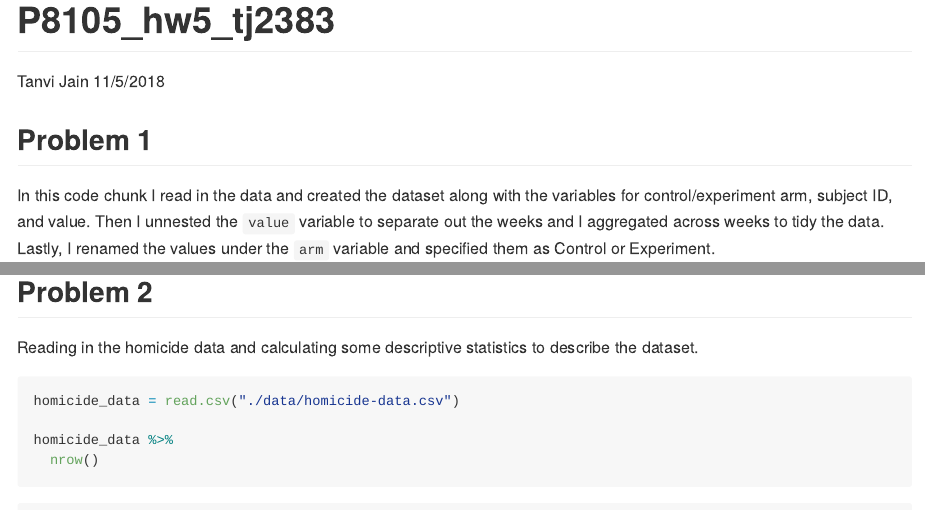
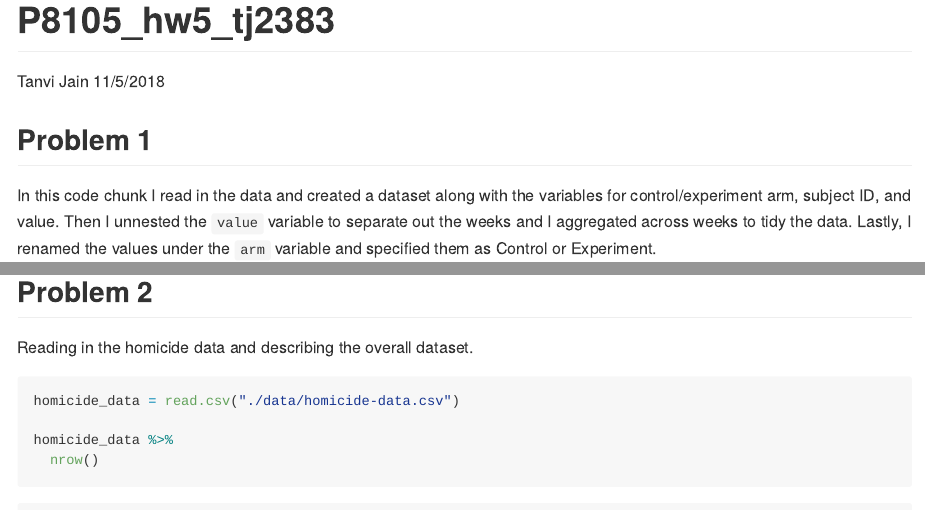
Before and after one commit to tj2383/p8105_hw5_tj2383, an R Markdown document (p8105_hw5_tj2383.Rmd): the page in a window 1100 px wide, from its top, and a second part further down, joined at a grey line. The pictures show the output file p8105_hw5_tj2383.md that the author committed with the source, drawn offline in the style of GitHub; long lines of code are wrapped.

Commit message:
more edits

````diff
--- a/p8105_hw5_tj2383.Rmd
+++ b/p8105_hw5_tj2383.Rmd
@@ -13,7 +13,7 @@ set.seed(1)
 
 ##Problem 1
 
-In this code chunk I read in the data and created the dataset along with the variables for control/experiment arm, subject ID, and value. Then I unnested the `value` variable to separate out the weeks and I aggregated across weeks to tidy the data. Lastly, I renamed the values under the `arm` variable and specified them as Control or Experiment.
+In this code chunk I read in the data and created a dataset along with the variables for control/experiment arm, subject ID, and value. Then I unnested the `value` variable to separate out the weeks and I aggregated across weeks to tidy the data. Lastly, I renamed the values under the `arm` variable and specified them as Control or Experiment.
 ```{r}
 data = list.files(path = "./data", full.names = TRUE)
 
@@ -56,7 +56,7 @@ From this plot it is clear that the values for those in the experiment arm fluct
 
 ##Problem 2
 
-Reading in the homicide data and calculating some descriptive statistics to describe the dataset.
+Reading in the homicide data and describing the overall dataset.
 ```{r}
 homicide_data = read.csv("./data/homicide-data.csv")
 
````
Also changed, not shown: p8105_hw5_tj2383.md.
